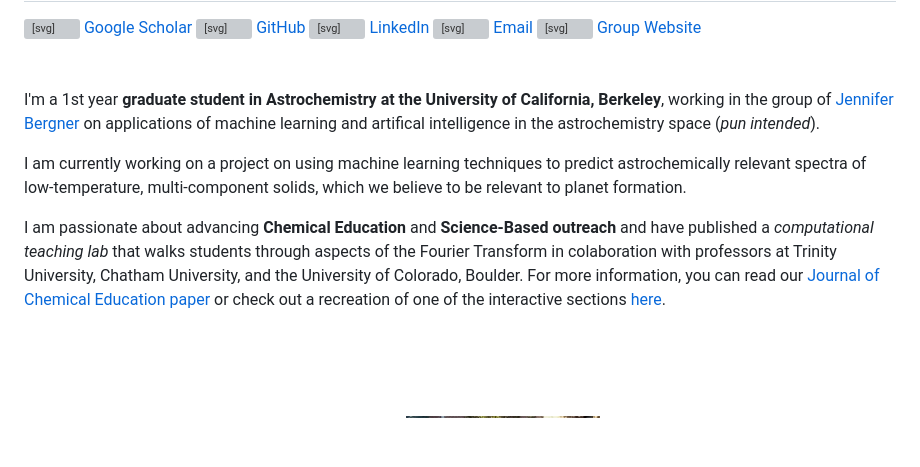
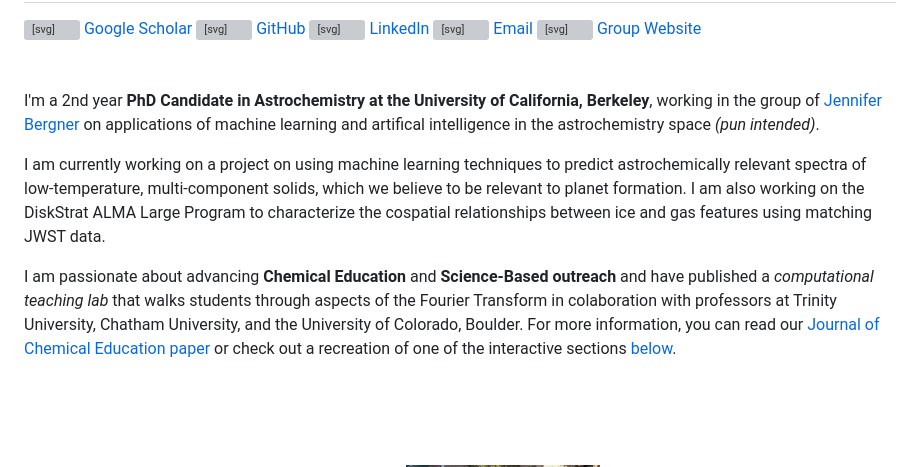
Before and after one commit to n-cipolla/n-cipolla.github.io, a Markdown page: docs/about.md, the part around the change. Drawn GitHub-style; blank space fills up the shorter version; grey boxes are pictures that could not be loaded.

Commit message:
updated about me

```diff
--- a/docs/about.md
+++ b/docs/about.md
@@ -30,11 +30,11 @@
 </div>
 <br><br>
 
-I'm a 1st year **graduate student in Astrochemistry at the University of California, Berkeley**, working in the group of [Jennifer Bergner](https://www.jbergner.com/group.html) on applications of machine learning and artifical intelligence in the astrochemistry space (*pun intended*).
+I'm a 2nd year **PhD Candidate in Astrochemistry at the University of California, Berkeley**, working in the group of [Jennifer Bergner](https://www.jbergner.com/group.html) on applications of machine learning and artifical intelligence in the astrochemistry space *(pun intended)*.
 
-I am currently working on a project on using machine learning techniques to predict astrochemically relevant spectra of low-temperature, multi-component solids, which we believe to be relevant to planet formation.
+I am currently working on a project on using machine learning techniques to predict astrochemically relevant spectra of low-temperature, multi-component solids, which we believe to be relevant to planet formation. I am also working on the DiskStrat ALMA Large Program to characterize the cospatial relationships between ice and gas features using matching JWST data.
 
-I am passionate about advancing **Chemical Education** and **Science-Based outreach** and have published a *computational teaching lab* that walks students through aspects of the Fourier Transform in colaboration with professors at Trinity University, Chatham University, and the University of Colorado, Boulder. For more information, you can read our [Journal of Chemical Education paper](https://doi.org/10.1021/acs.jchemed.4c01439) or check out a recreation of one of the interactive sections [here](#demos).
+I am passionate about advancing **Chemical Education** and **Science-Based outreach** and have published a *computational teaching lab* that walks students through aspects of the Fourier Transform in colaboration with professors at Trinity University, Chatham University, and the University of Colorado, Boulder. For more information, you can read our [Journal of Chemical Education paper](https://doi.org/10.1021/acs.jchemed.4c01439) or check out a recreation of one of the interactive sections [below](#demos).
 
 <br><br><br>
 <div style='display:flex; gap:20px; justify-content:center;'>
```
